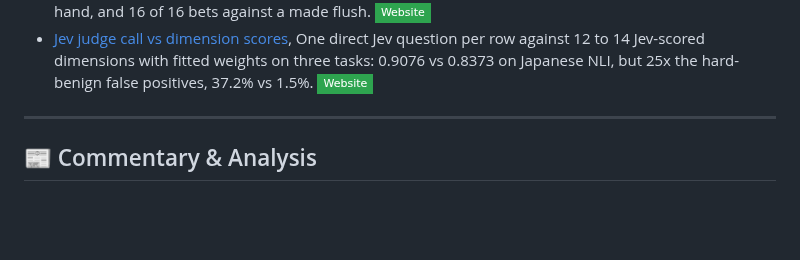
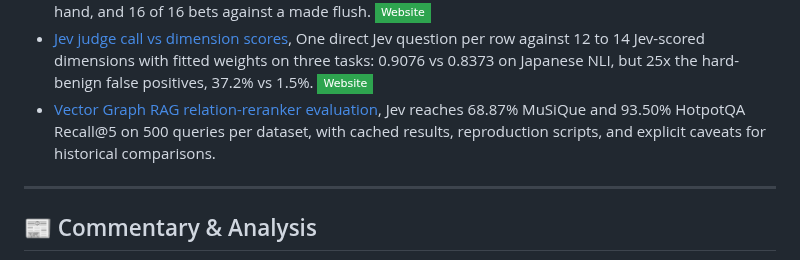
Before and after one commit to OmniJev/awesome-jev, a Markdown page: README.md, the part around the change. Rendered like a GitHub page; badges without logos; blank space fills up the shorter version.

Commit message:
Add Vector Graph RAG reranker evaluation (#18)
Signed-off-by: Cheney Zhang <chen.zhang@zilliz.com>

```diff
--- a/README.md
+++ b/README.md
@@ -176,6 +176,7 @@ Every independent test of Jev published so far, with the headline number where t
 - [Every: Mini-Vibe Check](https://every.to/also-true-for-humans/mini-vibe-check-typesafe-s-jev-judged-everything-i-ve-written-in-0-7-seconds), 777 judgments over 37 articles in 0.7s for a quarter of a cent; caught six of seven planted defects, Fable seven. [![Website](https://img.shields.io/badge/Website-2EA44F?style=flat-square&logo=googlechrome&logoColor=white)](https://every.to/also-true-for-humans/mini-vibe-check-typesafe-s-jev-judged-everything-i-ve-written-in-0-7-seconds)
 - [Jev is the fish at the poker table](https://backnotprop.com/blog/jev-poker/), Poker probe finding 15 to 30 point swings from relabelling the same hand, and 16 of 16 bets against a made flush. [![Website](https://img.shields.io/badge/Website-2EA44F?style=flat-square&logo=googlechrome&logoColor=white)](https://backnotprop.com/blog/jev-poker/)
 - [Jev judge call vs dimension scores](https://agentjournal.dev/blog/llm-judge-vs-feature-extraction/), One direct Jev question per row against 12 to 14 Jev-scored dimensions with fitted weights on three tasks: 0.9076 vs 0.8373 on Japanese NLI, but 25x the hard-benign false positives, 37.2% vs 1.5%. [![Website](https://img.shields.io/badge/Website-2EA44F?style=flat-square&logo=googlechrome&logoColor=white)](https://agentjournal.dev/blog/llm-judge-vs-feature-extraction/)
+- [Vector Graph RAG relation-reranker evaluation](https://github.com/zilliztech/vector-graph-rag/blob/main/evaluation/jev/README.md), Jev reaches 68.87% MuSiQue and 93.50% HotpotQA Recall@5 on 500 queries per dataset, with cached results, reproduction scripts, and explicit caveats for historical comparisons.
 
 ---
 
```
